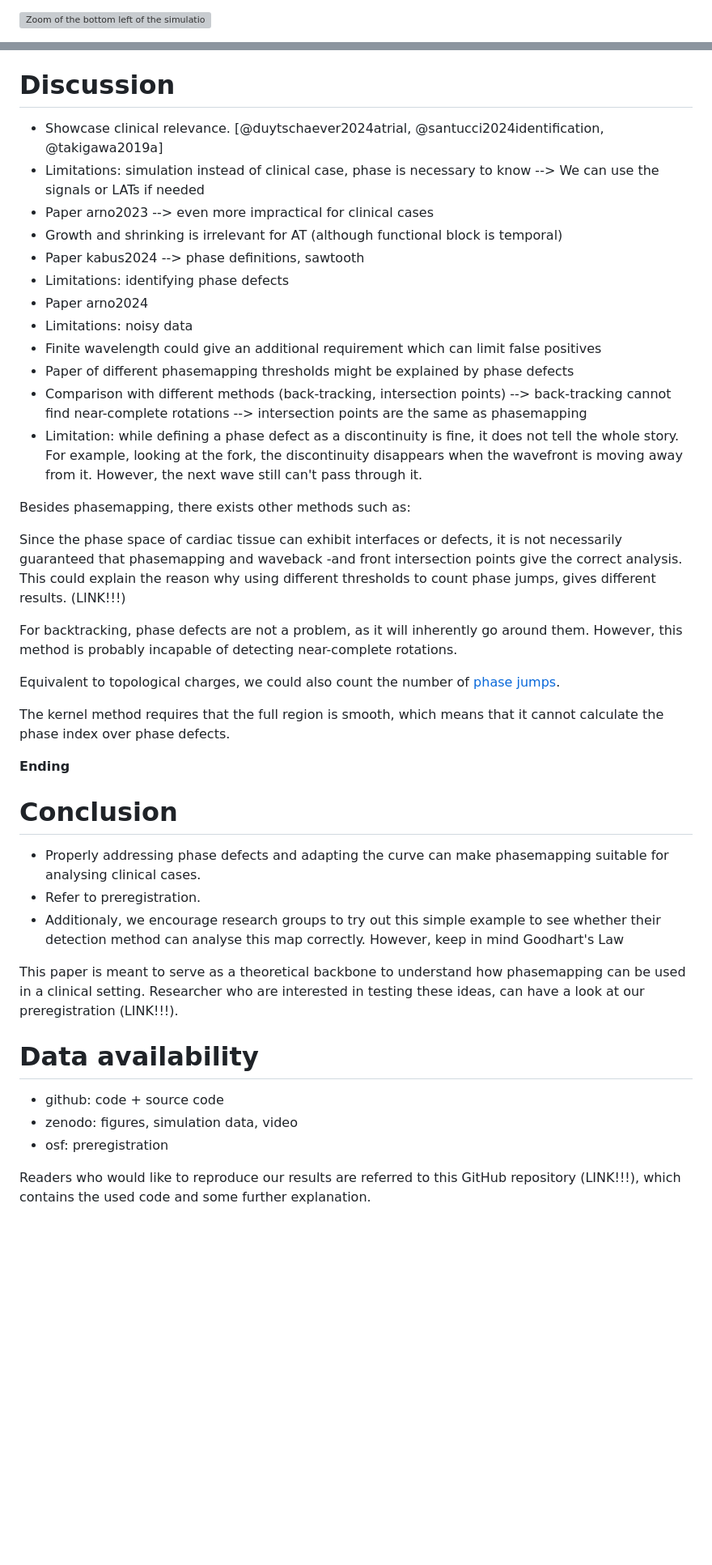
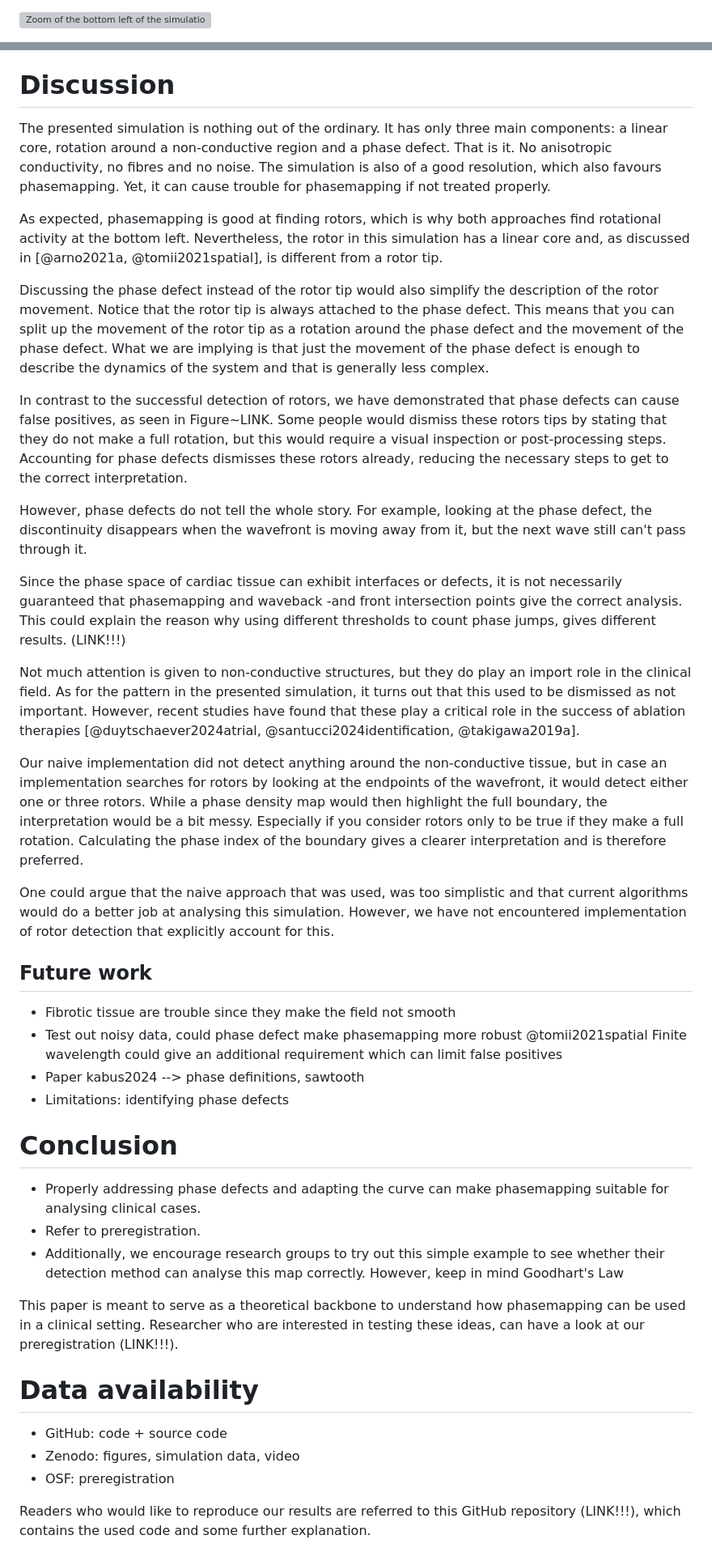
Before and after one commit to Sebastiaan40/cyclops_paper, a Markdown page: paper/draft.md, 2 parts joined by grey strips. Shown: that part at 81% size. Rendered like a GitHub page; blank space fills up the shorter version; grey boxes are pictures that could not be loaded.

```diff
--- a/paper/draft.md
+++ b/paper/draft.md
@@ -287,10 +291,10 @@ This should raise some suspicion that this analysis in incomplete.
 
 ![Zoom of the bottom left of the simulation, showcasing a counterclockwise rotation.
 Left: A snapshot at time step 172,
-with the colors represent the phase of the points at that time step.
+with the colours represent the phase of the points at that time step.
 Rotors and critical cycles are annotated in red.
 Right: The phase density map taken across the entire time of the simulation.
-The colors represent the number of time steps that a point was annotated.
+The colours represent the number of time steps that a point was annotated.
 A log scale was used to enhance visibility.
 The results of the naive approach are displayed at the top,
 and the results of the extended approach the bottom.](paper/figures/zoom_rotor.png)
@@ -342,49 +350,76 @@ Yet, this time the total phase index is non-zero.
 # Discussion
 
-- Showcase clinical relevance. [@duytschaever2024atrial, @santucci2024identification, @takigawa2019a]
-- Limitations: simulation instead of clinical case, phase is necessary to know
-  --> We can use the signals or LATs if needed
-- Paper arno2023 --> even more impractical for clinical cases
-- Growth and shrinking is irrelevant for AT (although functional block is temporal)
-- Paper kabus2024 --> phase definitions, sawtooth
-- Limitations: identifying phase defects
-- Paper arno2024
-- Limitations: noisy data
-- Finite wavelength could give an additional requirement which can limit false positives
-- Paper of different phasemapping thresholds might be explained by phase defects
-- Comparison with different methods (back-tracking, intersection points)
-  --> back-tracking cannot find near-complete rotations
-  --> intersection points are the same as phasemapping
-- Limitation: while defining a phase defect as a discontinuity is fine,
-  it does not tell the whole story. For example, looking at the fork,
-  the discontinuity disappears when the wavefront is moving away from it.
-  However, the next wave still can't pass through it.
+The presented simulation is nothing out of the ordinary.
+It has only three main components:
+a linear core, rotation around a non-conductive region and a phase defect.
+That is it. No anisotropic conductivity, no fibres and no noise.
+The simulation is also of a good resolution, which also favours phasemapping.
+Yet, it can cause trouble for phasemapping if not treated properly.
 
-Besides phasemapping, there exists other methods such as:
+<!-- Check out revertebators -->
+
+As expected, phasemapping is good at finding rotors,
+which is why both approaches find rotational activity at the bottom left.
+Nevertheless, the rotor in this simulation has a linear core
+and, as discussed in [@arno2021a, @tomii2021spatial], is different from a rotor tip.
+
+<!-- Not sure about this -->
+
+Discussing the phase defect instead of the rotor tip would also simplify the description of the rotor movement.
+Notice that the rotor tip is always attached to the phase defect.
+This means that you can split up the movement of the rotor tip as a rotation around the phase defect
+and the movement of the phase defect.
+What we are implying is that just the movement of the phase defect is enough to describe the dynamics of the system
+and that is generally less complex.
+
+In contrast to the successful detection of rotors,
+we have demonstrated that phase defects can cause false positives, as seen in Figure~LINK.
+Some people would dismiss these rotors tips by stating that they do not make a full rotation,
+but this would require a visual inspection or post-processing steps.
+Accounting for phase defects dismisses these rotors already,
+reducing the necessary steps to get to the correct interpretation.
+
+However, phase defects do not tell the whole story.
+For example, looking at the phase defect,
+the discontinuity disappears when the wavefront is moving away from it,
+but the next wave still can't pass through it.
 
 Since the phase space of cardiac tissue can exhibit interfaces or defects,
 it is not necessarily guaranteed that phasemapping and waveback -and front intersection points give the correct analysis.
 This could explain the reason why using different thresholds to count phase jumps,
 gives different results. (LINK!!!)
 
-For backtracking, phase defects are not a problem, as it will inherently go around them.
-However, this method is probably incapable of detecting near-complete rotations.
+Not much attention is given to non-conductive structures, but they do play an import role in the clinical field.
+As for the pattern in the presented simulation, it turns out that this used to be dismissed as not important.
+However, recent studies have found that these play a critical role in the success of ablation therapies [@duytschaever2024atrial, @santucci2024identification, @takigawa2019a].
 
-Equivalent to topological charges, we could also count the number of [phase jumps]().
+Our naive implementation did not detect anything around the non-conductive tissue,
+but in case an implementation searches for rotors by looking at the endpoints of the wavefront,
+it would detect either one or three rotors.
+While a phase density map would then highlight the full boundary,
+the interpretation would be a bit messy.
+Especially if you consider rotors only to be true if they make a full rotation.
+Calculating the phase index of the boundary gives a clearer interpretation
+and is therefore preferred.
 
-<!-- might be wrong since they don't integrate -->
+One could argue that the naive approach that was used,
+was too simplistic and that current algorithms would do a better job at analysing this simulation.
+However, we have not encountered implementation of rotor detection that explicitly account for this.
 
-The kernel method requires that the full region is smooth,
-which means that it cannot calculate the phase index over phase defects.
+## Future work
 
-**Ending**
+- Fibrotic tissue are trouble since they make the field not smooth
+- Test out noisy data, could phase defect make phasemapping more robust @tomii2021spatial
+  Finite wavelength could give an additional requirement which can limit false positives
+- Paper kabus2024 --> phase definitions, sawtooth
+- Limitations: identifying phase defects
 
 # Conclusion
 
 - Properly addressing phase defects and adapting the curve can make phasemapping
   suitable for analysing clinical cases.
 - Refer to preregistration.
-- Additionaly, we encourage research groups to try out this simple example
+- Additionally, we encourage research groups to try out this simple example
   to see whether their detection method can analyse this map correctly.
   However, keep in mind Goodhart's Law
 
@@ -395,9 +430,9 @@ can have a look at our preregistration (LINK!!!).
 
 # Data availability
 
-- github: code + source code
-- zenodo: figures, simulation data, video
-- osf: preregistration
+- GitHub: code + source code
+- Zenodo: figures, simulation data, video
+- OSF: preregistration
 
 Readers who would like to reproduce our results are referred to this GitHub repository (LINK!!!),
 which contains the used code and some further explanation.
```
Also changed, not shown: other parts of paper/draft.md (+28 -20 lines).
